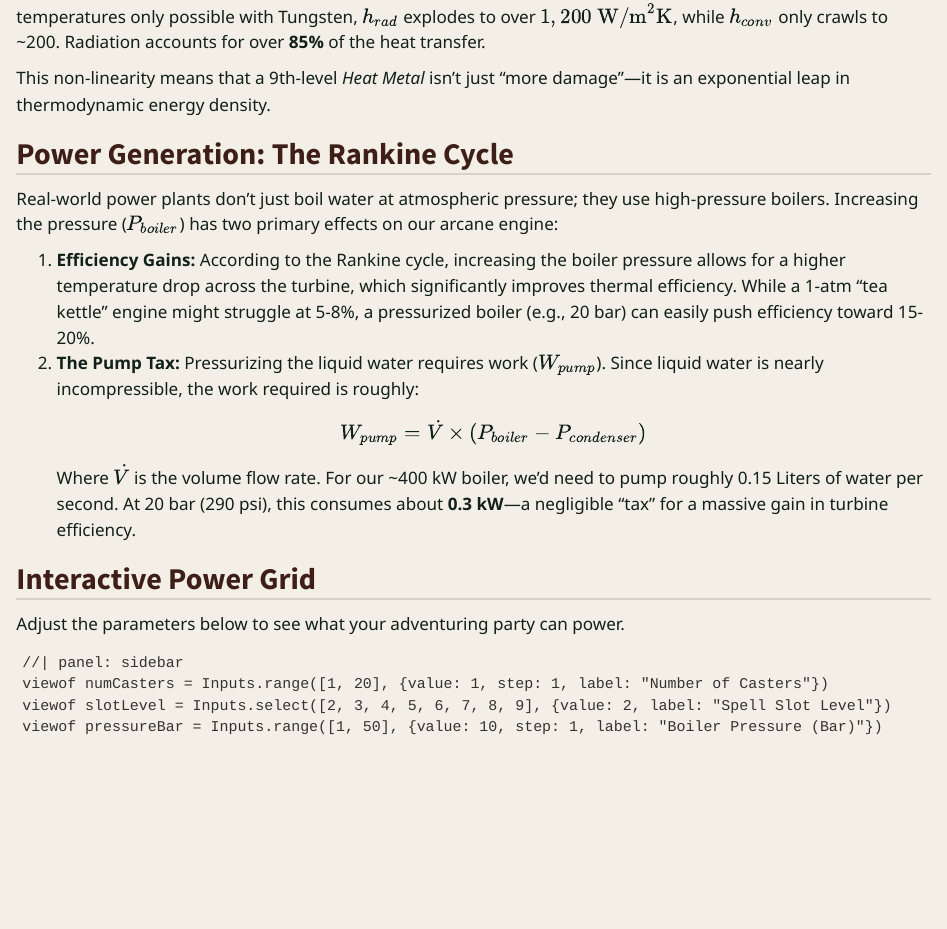
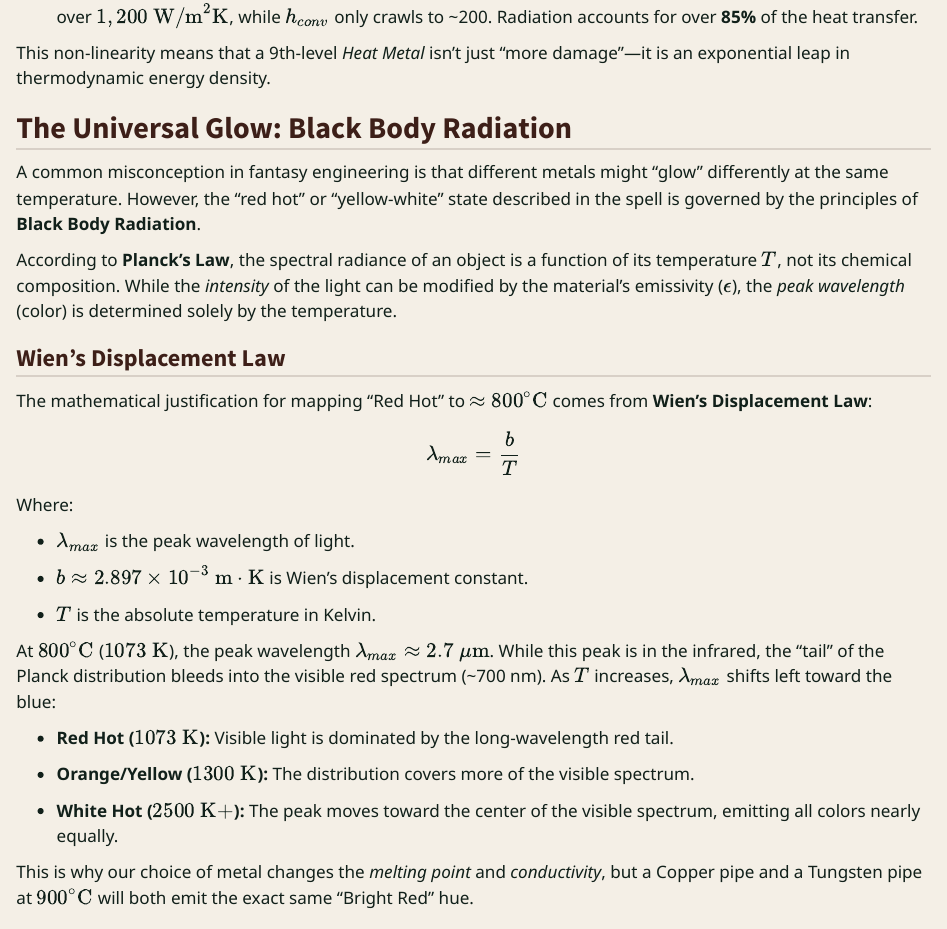
Before and after one commit to Conair94/Quarto, a Quarto document (posts/DnD-heat-metal-steam-engine/index.qmd): the page in a window 1100 px wide, from 3100 px down before the commit and from 3210 px down after it, so that both start at the same text. Rendered offline with R 4.5, knitr and Pandoc in place of Quarto, with nearby package versions.

Commit message:
blackbody radiation

```diff
--- a/posts/DnD-heat-metal-steam-engine/index.qmd
+++ b/posts/DnD-heat-metal-steam-engine/index.qmd
@@ -87,14 +87,46 @@ For our baseline 2.74 m$^2$ boiler, this results in a raw power output of approx
 It is critical to note that $h_{conv}$ and $h_{rad}$ scale very differently. While convective film boiling ($h_{conv}$) stays relatively stable as temperature rises, radiative heat transfer ($h_{rad}$) is governed by the **Stefan-Boltzmann Law**, scaling with the **fourth power** of absolute temperature ($T^4$). This creates a massive non-linear spike in power at higher spell levels.
 
 **Copper Example (Oxidized $\epsilon \approx 0.8$):**
+
 - **At 800°C (1073 K):** $h_{conv} \approx 135\text{ W/m}^2\text{K}$, $h_{rad} \approx 85\text{ W/m}^2\text{K}$. Total flux $q'' \approx 150\text{ kW/m}^2$. Radiation is responsible for **~35%** of the heat.
+
 - **At 1000°C (1273 K):** $h_{conv} \approx 138\text{ W/m}^2\text{K}$, $h_{rad} \approx 160\text{ W/m}^2\text{K}$. Total flux $q'' \approx 250\text{ kW/m}^2$. Radiation now provides **~53%** of the power.
 
 **Tungsten Example ($\epsilon \approx 0.3$ polished, $\epsilon \approx 0.7$ oxidized):**
 - **At 1150°C (1423 K):** Radiation begins to dwarf convection even with lower emissivity. $q'' \approx 360\text{ kW/m}^2$.
+
 - **At 2500°C (2773 K):** At these "Super-Upcast" temperatures only possible with Tungsten, $h_{rad}$ explodes to over $1,200\text{ W/m}^2\text{K}$, while $h_{conv}$ only crawls to ~200. Radiation accounts for over **85%** of the heat transfer.
 
 This non-linearity means that a 9th-level *Heat Metal* isn't just "more damage"—it is an exponential leap in thermodynamic energy density.
+
+## The Universal Glow: Black Body Radiation
+
+A common misconception in fantasy engineering is that different metals might "glow" differently at the same temperature. However, the "red hot" or "yellow-white" state described in the spell is governed by the principles of **Black Body Radiation**.
+
+According to **Planck's Law**, the spectral radiance of an object is a function of its temperature $T$, not its chemical composition. While the *intensity* of the light can be modified by the material's emissivity ($\epsilon$), the *peak wavelength* (color) is determined solely by the temperature.
+
+### Wien's Displacement Law
+The mathematical justification for mapping "Red Hot" to $\approx 800^\circ\text{C}$ comes from **Wien's Displacement Law**:
+
+$$\lambda_{max} = \frac{b}{T}$$
+
+Where:
+
+- $\lambda_{max}$ is the peak wavelength of light.
+
+- $b \approx 2.897 \times 10^{-3}\text{ m}\cdot\text{K}$ is Wien's displacement constant.
+
+- $T$ is the absolute temperature in Kelvin.
+
+At $800^\circ\text{C}$ ($1073\text{ K}$), the peak wavelength $\lambda_{max} \approx 2.7\text{ }\mu\text{m}$. While this peak is in the infrared, the "tail" of the Planck distribution bleeds into the visible red spectrum (~700 nm). As $T$ increases, $\lambda_{max}$ shifts left toward the blue:
+
+- **Red Hot ($1073\text{ K}$):** Visible light is dominated by the long-wavelength red tail.
+
+- **Orange/Yellow ($1300\text{ K}$):** The distribution covers more of the visible spectrum.
+
+- **White Hot ($2500\text{ K}+$):** The peak moves toward the center of the visible spectrum, emitting all colors nearly equally.
+
+This is why our choice of metal changes the *melting point* and *conductivity*, but a Copper pipe and a Tungsten pipe at $900^\circ\text{C}$ will both emit the exact same "Bright Red" hue.
 
 ## Power Generation: The Rankine Cycle
 
```
